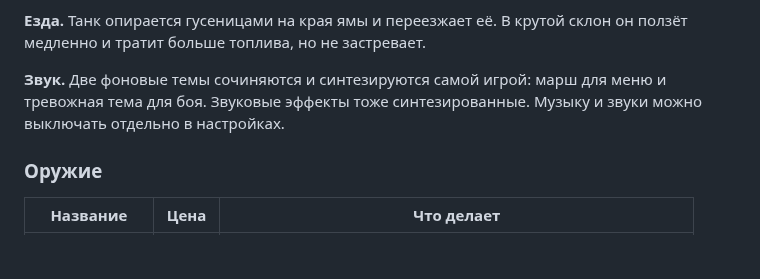
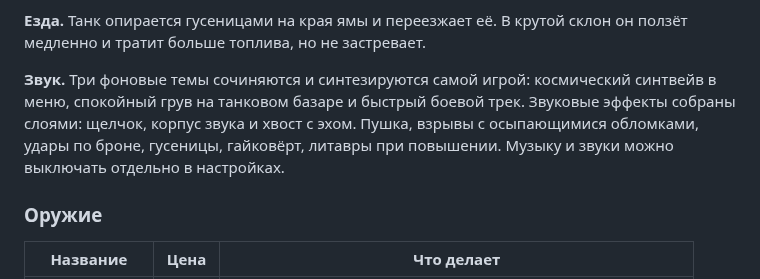
Before and after one commit to lokofanmoscow-rgb/TenkiStador, a Markdown page: README.md, the part around the change. GitHub-like rendering; blank space fills up the shorter version.

```diff
--- a/README.md
+++ b/README.md
@@ -44,7 +44,7 @@
 
 **Езда.** Танк опирается гусеницами на края ямы и переезжает её. В крутой склон он ползёт медленно и тратит больше топлива, но не застревает.
 
-**Звук.** Две фоновые темы сочиняются и синтезируются самой игрой: марш для меню и тревожная тема для боя. Звуковые эффекты тоже синтезированные. Музыку и звуки можно выключать отдельно в настройках.
+**Звук.** Три фоновые темы сочиняются и синтезируются самой игрой: космический синтвейв в меню, спокойный грув на танковом базаре и быстрый боевой трек. Звуковые эффекты собраны слоями: щелчок, корпус звука и хвост с эхом. Пушка, взрывы с осыпающимися обломками, удары по броне, гусеницы, гайковёрт, литавры при повышении. Музыку и звуки можно выключать отдельно в настройках.
 
 ### Оружие
 
```
Also changed, not shown: docs/menu.png, 7 other files.
